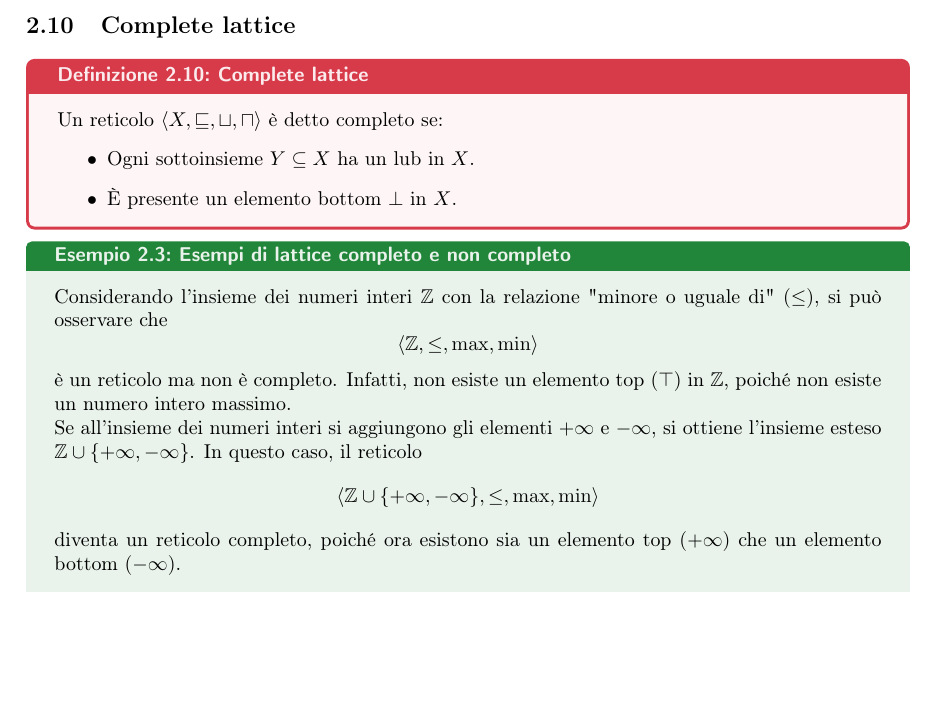
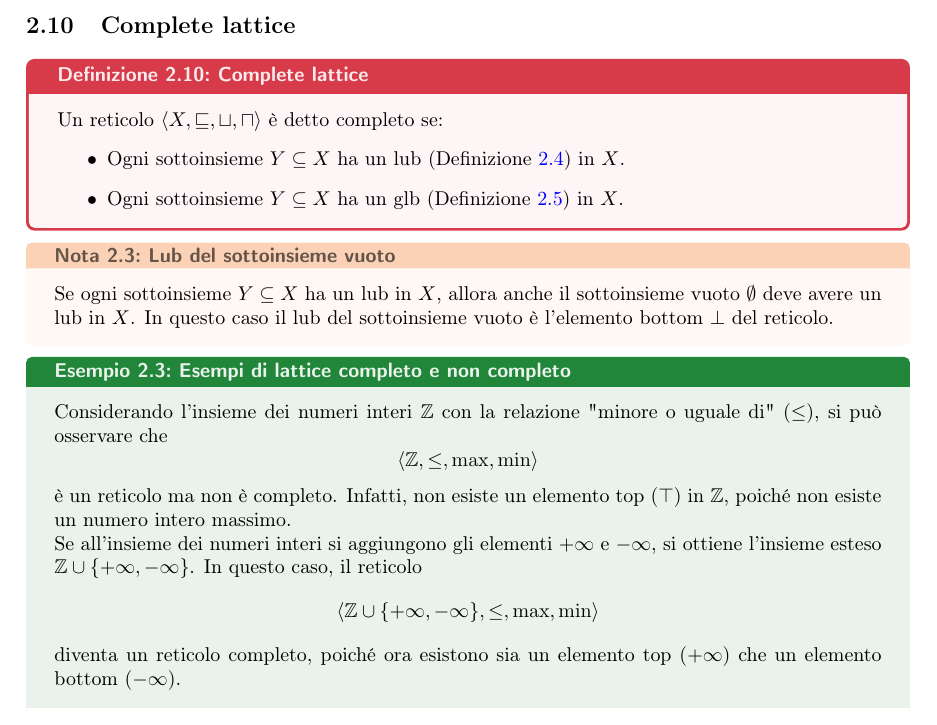
Before and after one commit to simonecolli/ASVS, a LaTeX document (notes/tex/main.tex, which reads notes/tex/lectures/th_02.tex): part of page 14 of 34, cut so that both start at the same text. Compiled offline with pdfLaTeX.

Commit message:
feat(lectures): sistemato errore definizione di reticolo completo e aggiunta nota sul lub del sottoinsieme vuoto

```diff
--- a/notes/tex/lectures/th_02.tex
+++ b/notes/tex/lectures/th_02.tex
@@ -349,11 +349,18 @@ interi è illimitato in entrambe le direzioni.
 
 Un reticolo $\langle X, \sqsubseteq, \sqcup, \sqcap \rangle$ è detto completo se:
 \begin{itemize}
-    \item Ogni sottoinsieme $Y \subseteq X$ ha un lub in $X$.
-    \item È presente un elemento bottom $\bot$ in $X$.
+    \item Ogni sottoinsieme $Y \subseteq X$ ha un lub (\Cref{def:upper_bound}) in $X$.
+    \item Ogni sottoinsieme $Y \subseteq X$ ha un glb (\Cref{def:lower_bound}) in $X$.
 \end{itemize}
 
 \end{definizione}
+
+\begin{nota}{Lub del sottoinsieme vuoto}{lub_empty_set}
+Se ogni sottoinsieme $Y \subseteq X$ ha un lub in $X$, allora anche il
+sottoinsieme vuoto $\emptyset$ deve avere un lub in $X$.
+In questo caso il lub del sottoinsieme vuoto è l'elemento bottom $\bot$ del
+reticolo.
+\end{nota}
 
 \begin{esempio}{Esempi di lattice completo e non completo}{es:complete_lattice_example}
 
```
